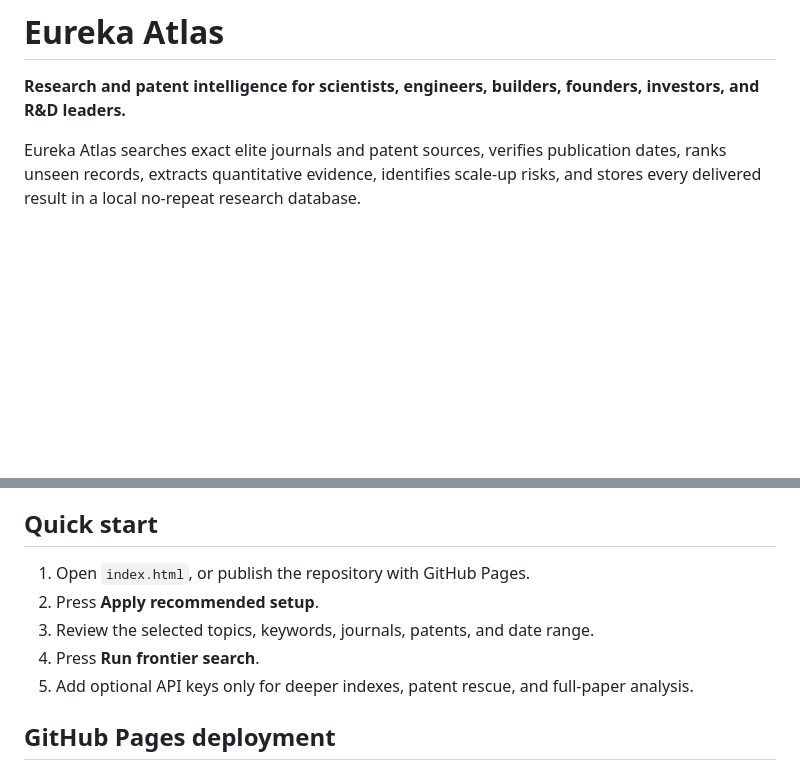
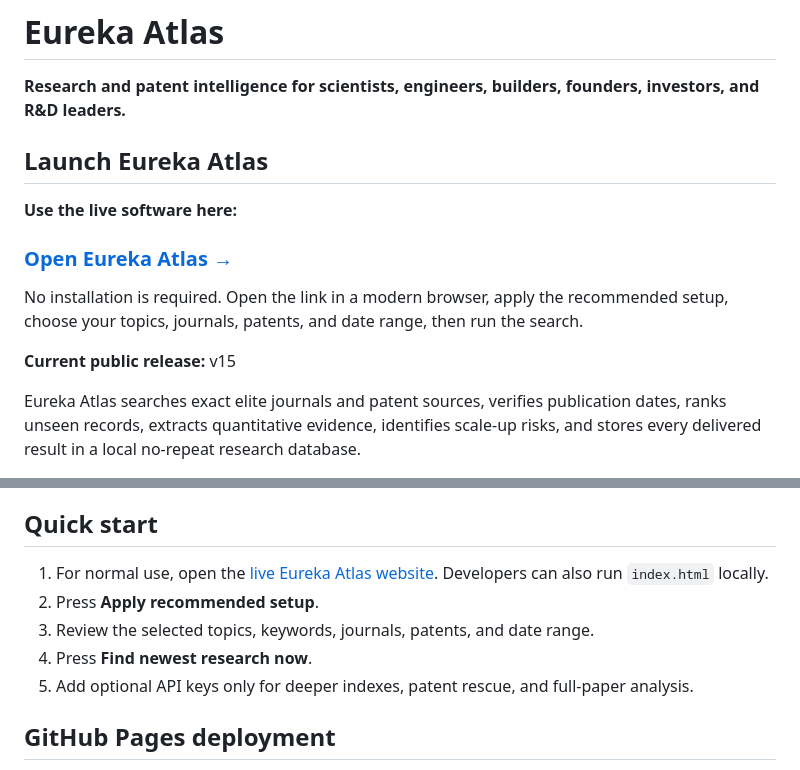
Before and after one commit to bilalresearch8/eureka-atlas, a Markdown page: README.md, 2 parts joined by grey strips. GitHub-like rendering; blank space fills up the shorter version.

Commit message:
Add prominent live Eureka Atlas launch link

```diff
--- a/README.md
+++ b/README.md
@@ -1,6 +1,15 @@
 # Eureka Atlas
 
 **Research and patent intelligence for scientists, engineers, builders, founders, investors, and R&D leaders.**
+
+## Launch Eureka Atlas
+
+**Use the live software here:**
+### [Open Eureka Atlas →](https://bilalresearch8.github.io/eureka-atlas/)
+
+No installation is required. Open the link in a modern browser, apply the recommended setup, choose your topics, journals, patents, and date range, then run the search.
+
+**Current public release:** v15
 
 Eureka Atlas searches exact elite journals and patent sources, verifies publication dates, ranks unseen records, extracts quantitative evidence, identifies scale-up risks, and stores every delivered result in a local no-repeat research database.
 
@@ -21,10 +30,10 @@ Eureka Atlas searches exact elite journals and patent sources, verifies publicat
 
 ## Quick start
 
-1. Open `index.html`, or publish the repository with GitHub Pages.
+1. For normal use, open the [live Eureka Atlas website](https://bilalresearch8.github.io/eureka-atlas/). Developers can also run `index.html` locally.
 2. Press **Apply recommended setup**.
 3. Review the selected topics, keywords, journals, patents, and date range.
-4. Press **Run frontier search**.
+4. Press **Find newest research now**.
 5. Add optional API keys only for deeper indexes, patent rescue, and full-paper analysis.
 
 ## GitHub Pages deployment
```
